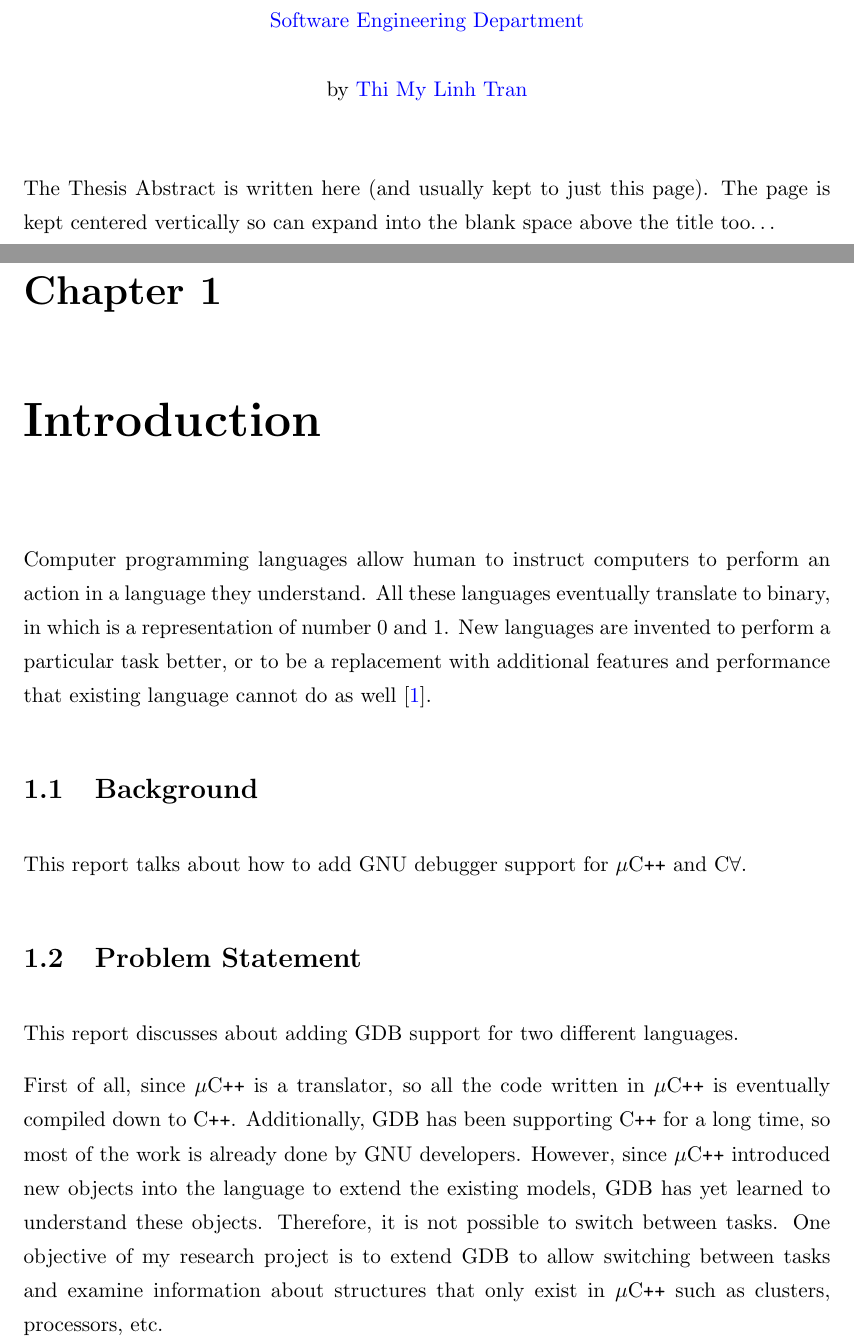
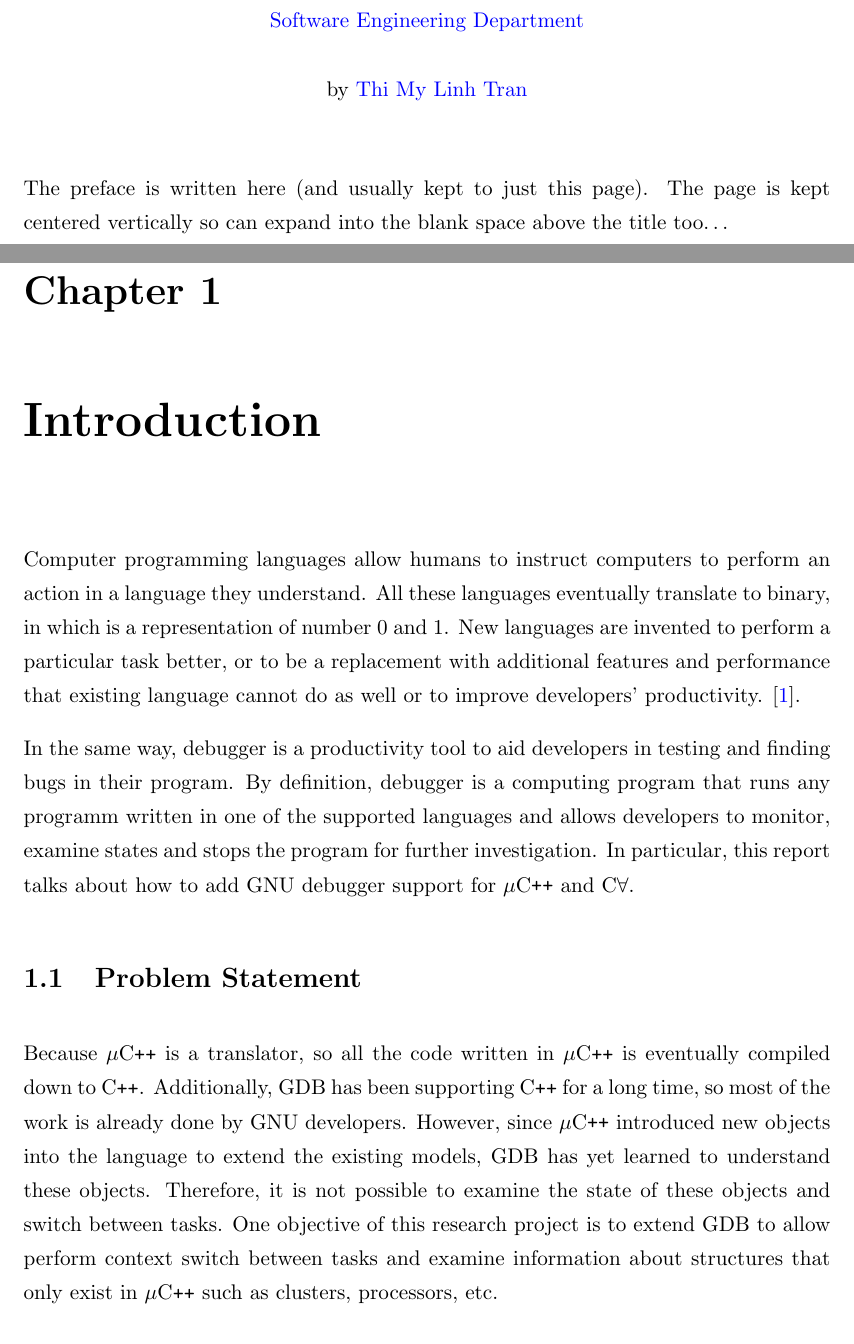
Before and after one commit to lynnt/SE499-report, a LaTeX thesis (se499-report.tex, which reads Chapters/Introduction.tex, Thesis.cls): two parts of pages 2 and 10 of 23 before the commit and two parts of pages 2 and 10 of 24 after it, joined at a grey line, cut so that both start at the same text. Compiled offline with pdfLaTeX.

Commit message:
Working on CFA

```diff
--- a/Chapters/Introduction.tex
+++ b/Chapters/Introduction.tex
@@ -1,25 +1,28 @@
 \chapter{Introduction} \label{introduction}
 
-Computer programming languages allow human to instruct computers to perform an
+Computer programming languages allow humans to instruct computers to perform an
 action in a language they understand. All these languages eventually translate
 to binary, in which is a representation of number 0 and 1. New languages are
 invented to perform a particular task better, or to be a replacement with
-additional features and performance that existing language cannot do as well
+additional features and performance that existing language cannot do as well or
+to improve developers' productivity.
 \cite{Reference1}.
 
-\section{Background}
-This report talks about how to add GNU debugger support for \uCPPS and \CFA.
+In the same way, debugger is a productivity tool to aid developers in testing
+and finding bugs in their program. By definition, debugger is a computing program that runs
+any programm written in one of the supported languages and allows developers to
+monitor, examine states and stops the program for further investigation. In
+particular, this report talks about how to add GNU debugger support for \uCPPS
+and \CFA.
 
 \section{Problem Statement}
-
-This report discusses about adding GDB support for two different languages.
-
-First of all, since \uCPPS is a translator, so all the code written in \uCPPS is eventually
+Because \uCPPS is a translator, so all the code written in \uCPPS is eventually
 compiled down to \CC. Additionally, GDB has been supporting \CCS for a long time,
 so most of the work is already done by GNU developers. However, since \uCPPS introduced
 new objects into the language to extend the existing models, GDB has yet learned
-to understand these objects. Therefore, it is not possible to switch between
-tasks. One objective of my research project is to extend GDB to allow switching
+to understand these objects. Therefore, it is not possible to examine the state
+of these objects and switch between tasks. One objective of this research
+project is to extend GDB to allow perform context switch
 between tasks and examine information about structures that only exist in \uCPPS
 such as clusters, processors, etc.
 
--- a/Thesis.cls
+++ b/Thesis.cls
@@ -5,6 +5,7 @@
 %% Created by Steve R. Gunn, modified by Sunil Patel: www.sunilpatel.co.uk
 \usepackage{etoolbox} % for robustify
 \usepackage[dvipsnames]{xcolor}
+\usepackage{listings}
 \DeclareRobustCommand{\CC}{C\raisebox{-.1ex}{\texttt{++}}}
 \DeclareRobustCommand{\CCS}{C\raisebox{-.1ex}{\texttt{++}} }
 \DeclareRobustCommand{\CFA}{C$\forall$}
@@ -236,16 +237,16 @@
   \global\let\and\relax
   \cleardoublepage
 }
-\newenvironment{abstract}
+\newenvironment{preface}
 {
-  \btypeout{Abstract Page}
+  \btypeout{Preface}
   \thispagestyle{empty}
   \null\vfil
   \begin{center}
     \setlength{\parskip}{0pt}
     {\normalsize \UNIVNAME \par}
     \bigskip
-    {\huge{\textit{Abstract}} \par}
+    {\huge{\textit{Preface}} \par}
     \bigskip
     {\normalsize \facname \par}
     {\normalsize \deptname \par}
--- a/se499-report.tex
+++ b/se499-report.tex
@@ -92,10 +92,10 @@ If the quote is taken from someone, their name goes here
 %% ----------------------------------------------------------------
 % The Abstract Page
 \addtotoc{Preface}  % Add the "Abstract" page entry to the Contents
-\abstract{
+\preface{
 \addtocontents{toc}{\vspace{1em}}  % Add a gap in the Contents, for aesthetics
 
-The Thesis Abstract is written here (and usually kept to just this page). The page is kept centered vertically so can expand into the blank space above the title too\ldots
+The preface is written here (and usually kept to just this page). The page is kept centered vertically so can expand into the blank space above the title too\ldots
 
 }
 
```
Also changed, not shown: Chapters/CFA.tex (+38 -0 lines), Chapters/Introduction.tex (2 more changed lines).
